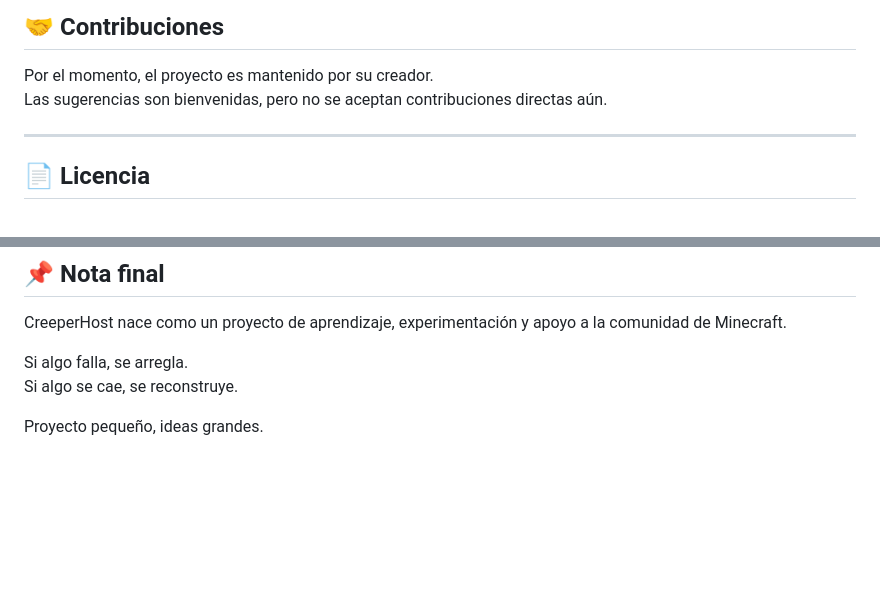
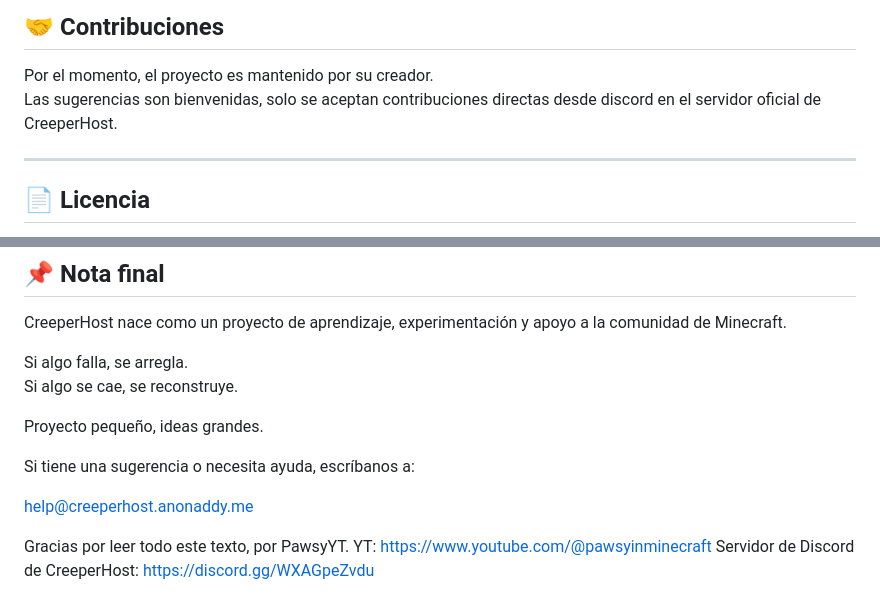
Before and after one commit to PawsyCreatorOFFICIAL/CreeperHost, a Markdown page: README.md, 2 parts joined by grey strips. Rendered like a GitHub page; blank space fills up the shorter version.

```diff
--- a/README.md
+++ b/README.md
@@ -97,7 +97,7 @@ Estos planes no están garantizados.
 ## 🤝 Contribuciones
 
 Por el momento, el proyecto es mantenido por su creador.
-Las sugerencias son bienvenidas, pero no se aceptan contribuciones directas aún.
+Las sugerencias son bienvenidas, solo se aceptan contribuciones directas desde discord en el servidor oficial de CreeperHost.
 
 ---
 
@@ -116,3 +116,11 @@ Si algo falla, se arregla.
 Si algo se cae, se reconstruye.
 
 Proyecto pequeño, ideas grandes.
+
+Si tiene una sugerencia o necesita ayuda, escríbanos a:
+
+help@creeperhost.anonaddy.me
+
+Gracias por leer todo este texto, por PawsyYT.
+YT: https://www.youtube.com/@pawsyinminecraft
+Servidor de Discord de CreeperHost: https://discord.gg/WXAGpeZvdu
```
